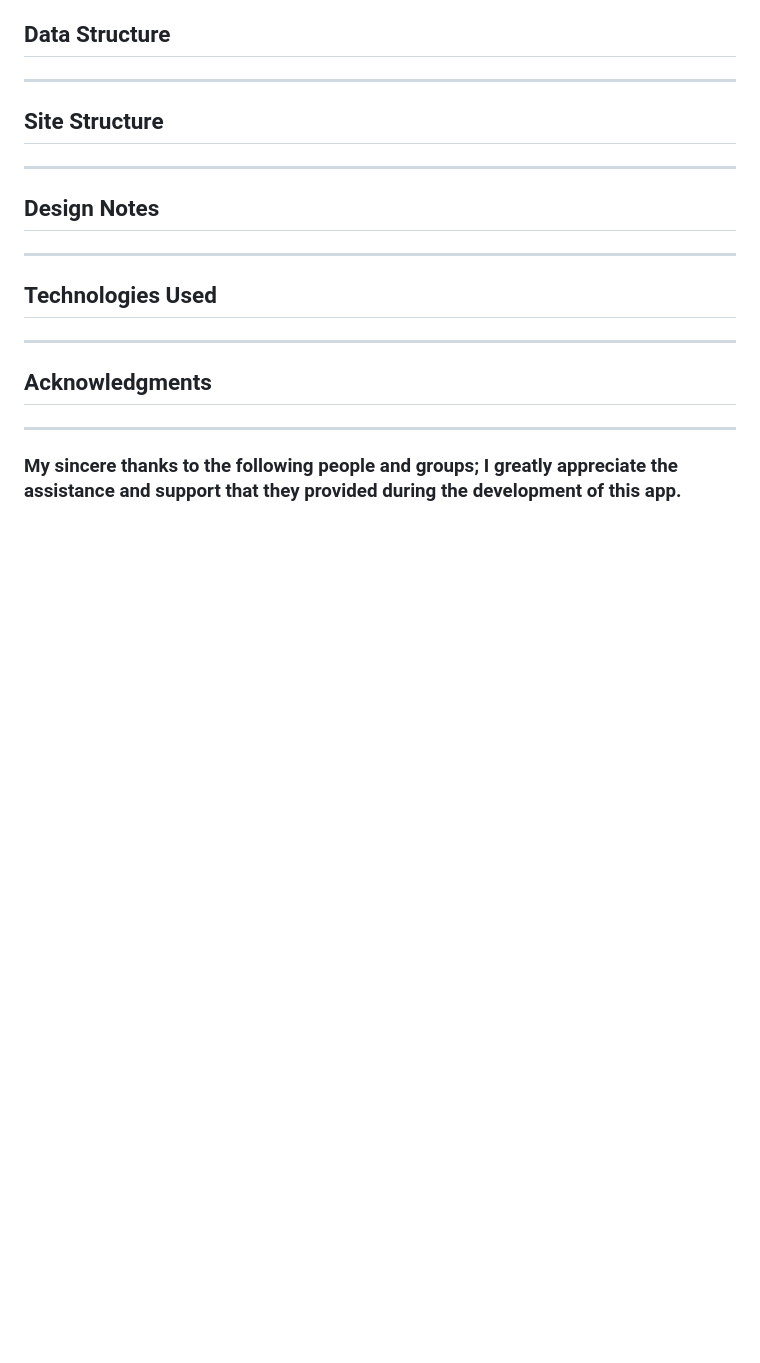
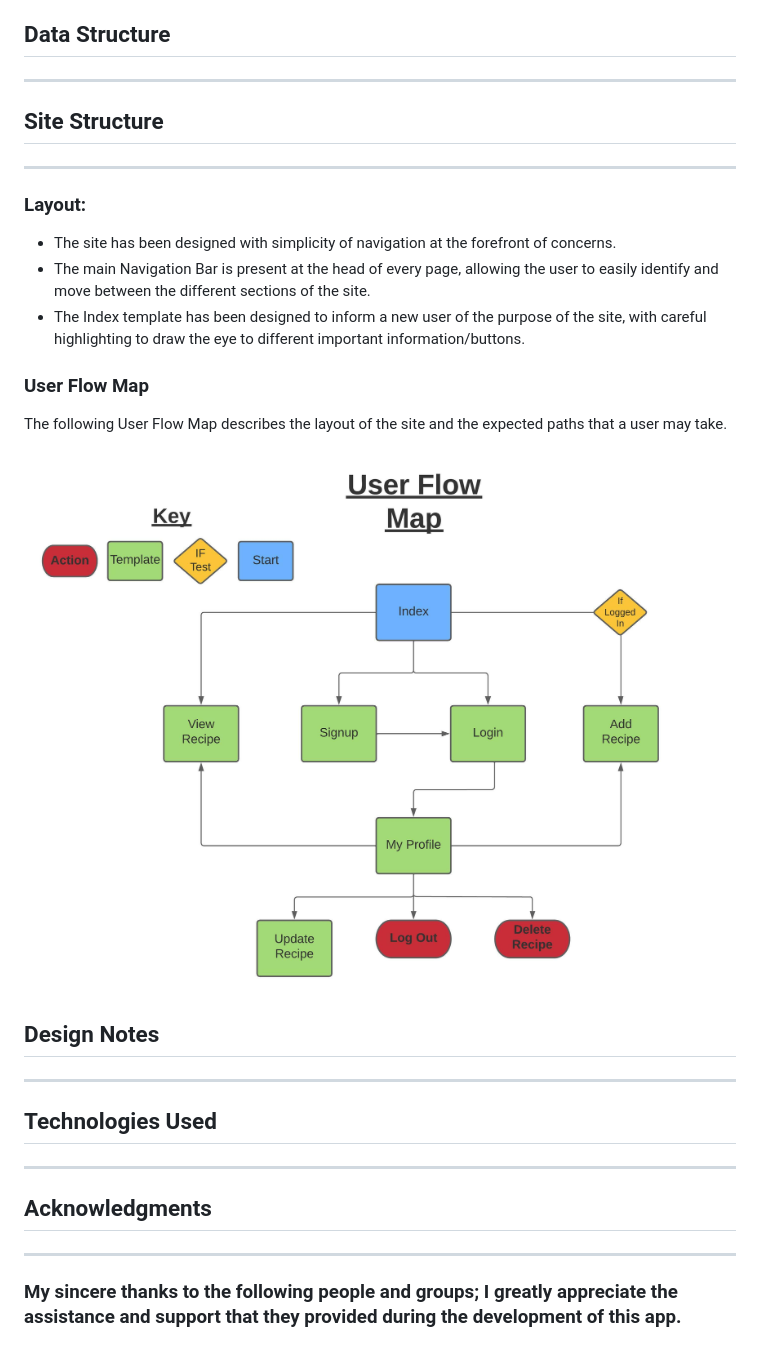
Before and after one commit to DHayes23/AMS-Recipe-Manager, a Markdown page: README.md, the part around the change. Drawn GitHub-style; pictures changed too: README_Assets/Recipease_User_Flow_Chart.jpeg (added); blank space fills up the shorter version.

Commit message:
Add Site Structure section

```diff
--- a/README.md
+++ b/README.md
@@ -161,6 +161,15 @@ https://trello.com/invite/b/KeJbV393/ATTI7cae7677ff9adf76bd7ff788deaa67b80957613
 ---
  ## **Site Structure**
 ---
+### **Layout:**
+* The site has been designed with simplicity of navigation at the forefront of concerns.
+* The main Navigation Bar is present at the head of every page, allowing the user to easily identify and move between the different sections of the site.
+* The Index template has been designed to inform a new user of the purpose of the site, with careful highlighting to draw the eye to different important information/buttons.
+
+### **User Flow Map**
+The following User Flow Map describes the layout of the site and the expected paths that a user may take.
+ ![](README_Assets/Recipease_User_Flow_Chart.jpeg)
+
  ## **Design Notes**
 ---
  ## **Technologies Used**
```
